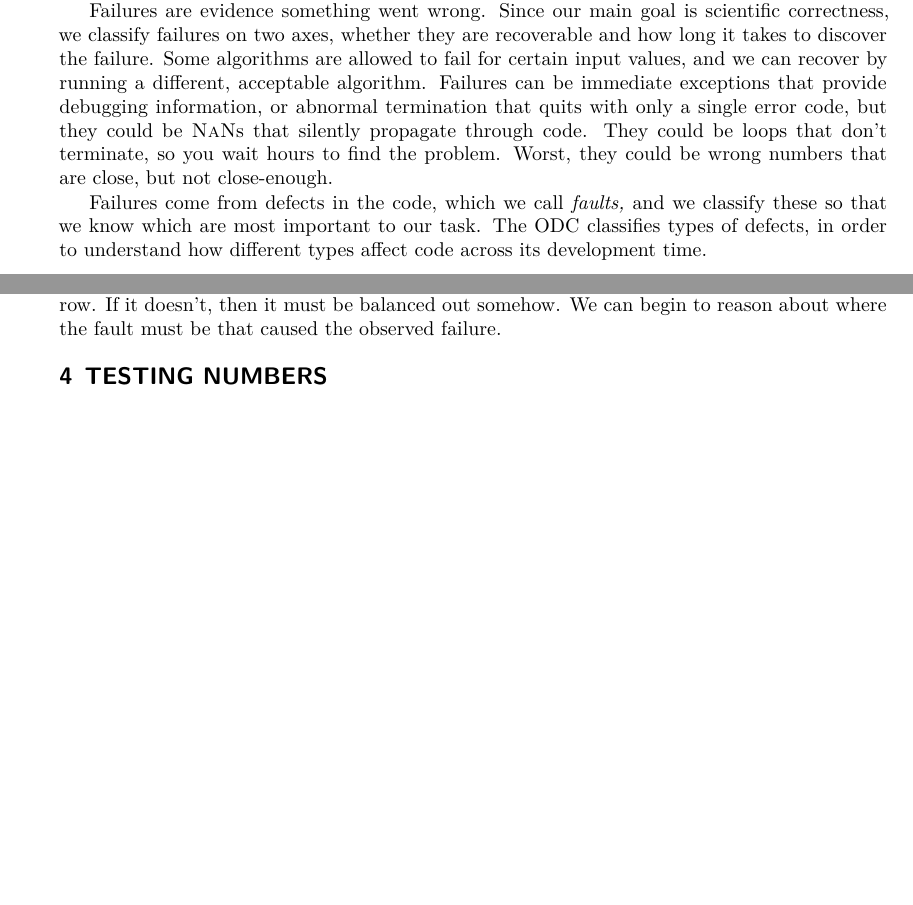
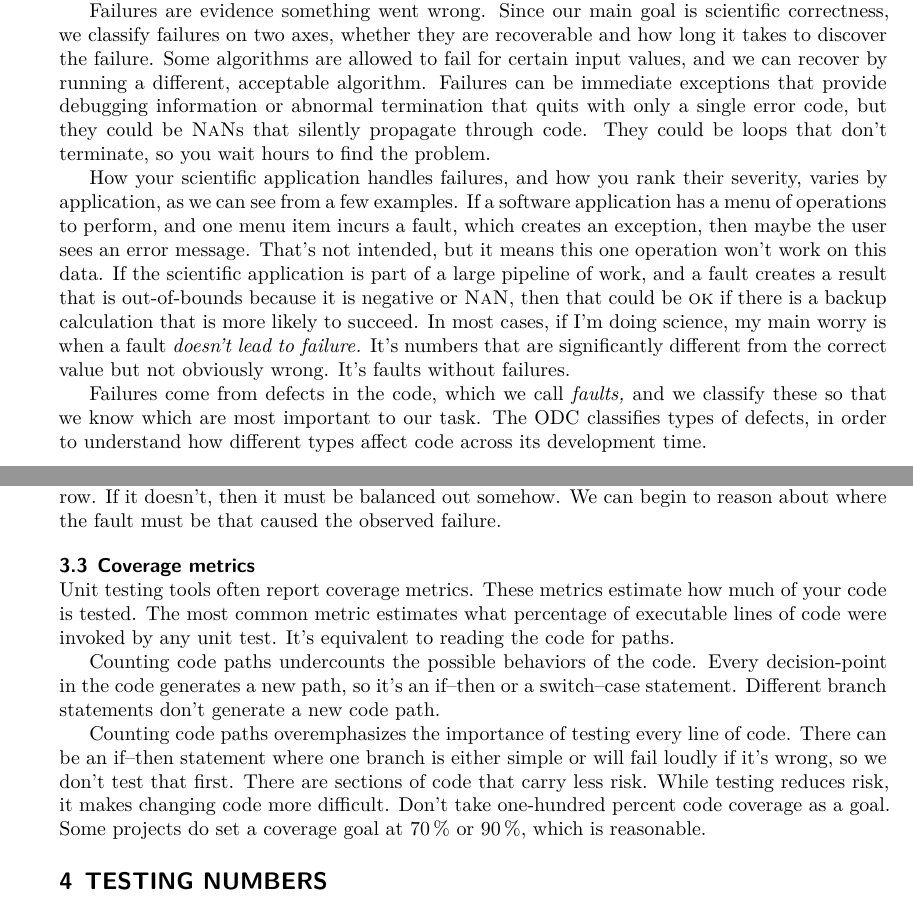
Before and after one commit to adolgert/test-scientific-code, a LaTeX document (paper/tsci.tex): two parts of pages 3 and 6 of 26 before the commit and two parts of pages 3 and 6 of 27 after it, joined at a grey line, cut so that both start at the same text, the shorter picture padded with empty space. Compiled offline with XeLaTeX.

Commit message:
working on start of floating point section

```diff
--- a/paper/tsci.tex
+++ b/paper/tsci.tex
@@ -185,12 +185,26 @@ whether they are recoverable and how long it takes to discover
 the failure. Some algorithms are allowed to fail for certain
 input values, and we can recover by running a different, acceptable
 algorithm. Failures can be immediate exceptions that provide
-debugging information, or abnormal termination that quits with
+debugging information or abnormal termination that quits with
 only a single error code, but they
 could be \nan{}s that silently propagate through code. They
 could be loops that don't terminate, so you wait hours to find
-the problem. Worst, they could be wrong numbers that are
-close, but not close-enough.
+the problem.
+
+How your scientific application handles failures, and how you
+rank their severity, varies by application, as we can see from
+a few examples. If a software application has a menu of operations
+to perform, and one menu item incurs a fault, which creates an exception,
+then maybe the user sees an error message. That's not intended, but
+it means this one operation won't work on this data.
+If the scientific application is part of a large pipeline of
+work, and a fault creates a result that is out-of-bounds because
+it is negative or \textsc{NaN}, then that could be \textsc{ok}
+if there is a backup calculation that is more likely to succeed.
+In most cases, if I'm doing science, my main worry is when a
+fault \emph{doesn't lead to failure.} It's numbers that are
+significantly different from the correct value but not obviously
+wrong. It's faults without failures.
 
 Failures come from defects in the code, which we call \emph{faults,}
 and we classify these so that we know which are most important
@@ -436,3 +450,23 @@ somehow. We can begin to reason about where the fault must
 be that caused the observed failure.
 
 
+\subsection{Coverage metrics}
+
+Unit testing tools often report coverage metrics. These metrics
+estimate how much of your code is tested. The most common metric
+estimates what percentage of executable lines of code were invoked
+by any unit test. It's equivalent to reading the code for paths.
+
+Counting code paths undercounts the possible behaviors of the code.
+Every decision-point in the code generates a new path, so it's an
+if--then or a switch--case statement. Different branch statements
+don't generate a new code path.
+
+Counting code paths overemphasizes the importance of testing every
+line of code. There can be an if--then statement where one branch
+is either simple or will fail loudly if it's wrong, so we don't test
+that first.
+There are sections of code that carry less risk.
+While testing reduces risk, it makes changing code more difficult.
+Don't take one-hundred percent code coverage as a goal. Some
+projects do set a coverage goal at 70\,\% or 90\,\%, which is reasonable.
```
Also changed, not shown: paper/tsci.bib (+7 -0 lines), paper/tsci.tex (39 more changed lines).
